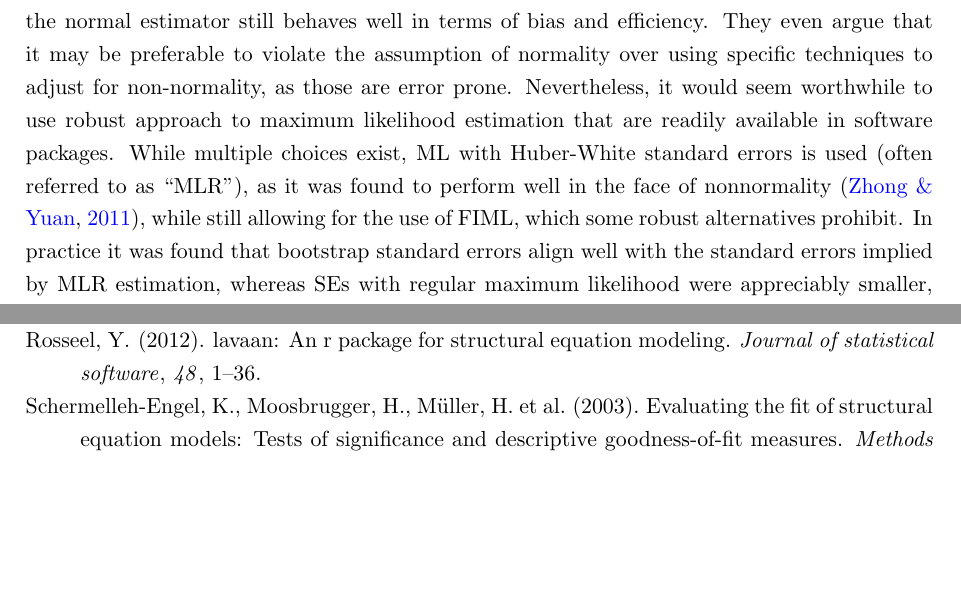
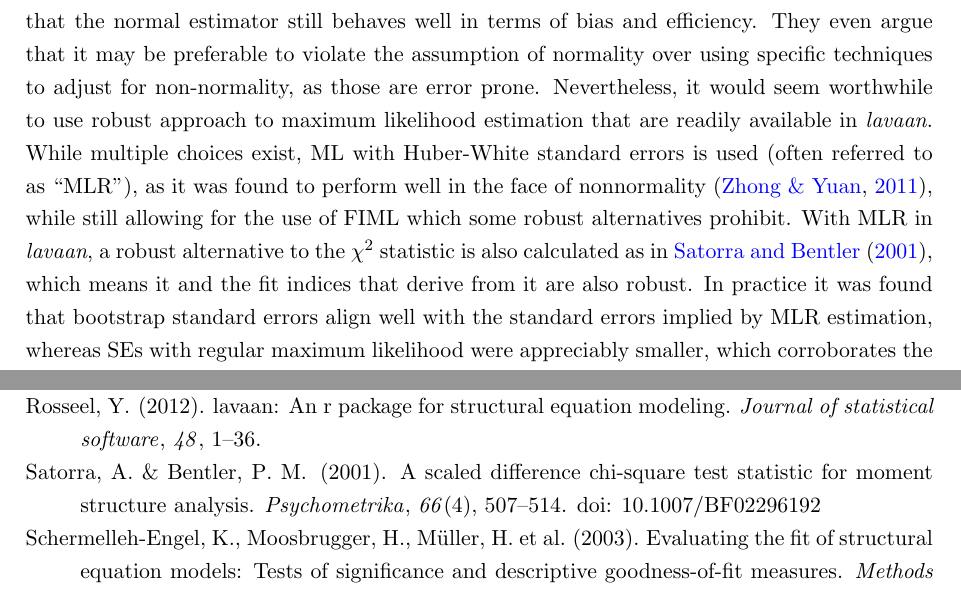
Before and after one commit to Encephala/econometrics-master-thesis, a LaTeX thesis (report/thesis/main.tex, which reads report/common/references.bib, report/thesis/methods.tex): two parts of pages 24 and 30 of 34, joined at a grey line, cut so that both start at the same text, the shorter picture padded with empty space. Compiled offline with pdfLaTeX.

Commit message:
report: Add comment on robust fit indices

```diff
--- a/report/common/references.bib
+++ b/report/common/references.bib
@@ -455,3 +463,6 @@
+  doi     = {10.1007/BF02296192}
+}
+
 @article{schermelleh2003evaluating,
   title   = {Evaluating the fit of structural equation models: Tests of significance and descriptive goodness-of-fit measures},
   author  = {Schermelleh-Engel, Karin and Moosbrugger, Helfried and M{\"u}ller, Hans and others},
--- a/report/thesis/methods.tex
+++ b/report/thesis/methods.tex
@@ -466,9 +466,11 @@ Even so, \citeA{knief2021violating} find that the normal estimator still behaves
 efficiency. They even argue that it may be preferable to violate the assumption of normality over using specific
 techniques to adjust for non-normality, as those are error prone.
 Nevertheless, it would seem worthwhile to use robust approach to maximum likelihood estimation that are readily
-available in software packages. While multiple choices exist, ML with Huber-White standard errors is used (often
+available in \textit{lavaan}. While multiple choices exist, ML with Huber-White standard errors is used (often
 referred to as ``MLR''), as it was found to perform well in the face of nonnormality \cite{zhong2011bias}, while
-still allowing for the use of FIML, which some robust alternatives prohibit.
+still allowing for the use of FIML which some robust alternatives prohibit.
+With MLR in \textit{lavaan}, a robust alternative to the $\chi^2$ statistic is also calculated as in \citeA{satorra2001scaled},
+which means it and the fit indices that derive from it are also robust.
 In practice it was found that bootstrap standard errors align well with the standard errors implied by MLR estimation,
 whereas SEs with regular maximum likelihood were appreciably smaller, which corroborates the decision to prefer
 robust estimation.
```
Also changed, not shown: report/common/references.bib (8 more changed lines).
